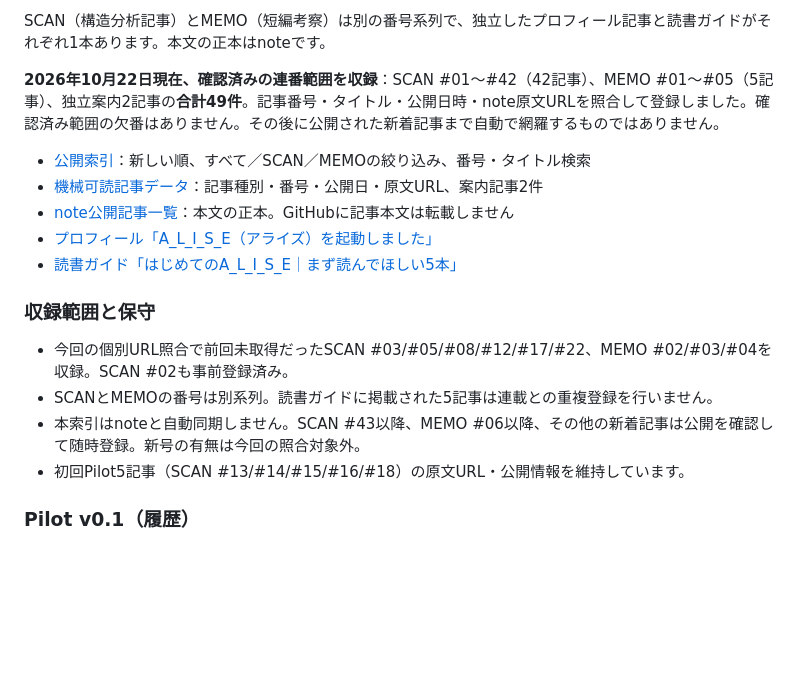
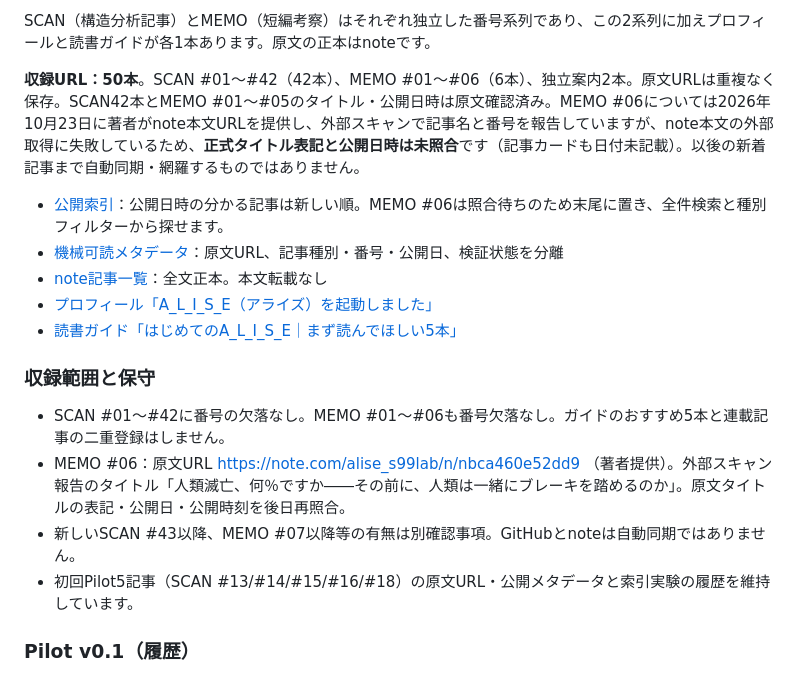
Before and after one commit to s99lab/alise-article-index, a Markdown page: README.md, the part around one of its changes. GitHub-like rendering; blank space fills up the shorter version.

Commit message:
Update documentation to 50 article URLs and MEMO 06 verification limits

```diff
--- a/README.md
+++ b/README.md
@@ -30,20 +30,20 @@ A_L_I_S_Eのnote公開記事を、記事番号・タイトル・公開日・テ
 
-SCAN（構造分析記事）とMEMO（短編考察）は別の番号系列で、独立したプロフィール記事と読書ガイドがそれぞれ1本あります。本文の正本はnoteです。
+SCAN（構造分析記事）とMEMO（短編考察）はそれぞれ独立した番号系列であり、この2系列に加えプロフィールと読書ガイドが各1本あります。原文の正本はnoteです。
 
-**2026年10月22日現在、確認済みの連番範囲を収録**：SCAN #01〜#42（42記事）、MEMO #01〜#05（5記事）、独立案内2記事の**合計49件**。記事番号・タイトル・公開日時・note原文URLを照合して登録しました。確認済み範囲の欠番はありません。その後に公開された新着記事まで自動で網羅するものではありません。
+**収録URL：50本**。SCAN #01〜#42（42本）、MEMO #01〜#06（6本）、独立案内2本。原文URLは重複なく保存。SCAN42本とMEMO #01〜#05のタイトル・公開日時は原文確認済み。MEMO #06については2026年10月23日に著者がnote本文URLを提供し、外部スキャンで記事名と番号を報告していますが、note本文の外部取得に失敗しているため、**正式タイトル表記と公開日時は未照合**です（記事カードも日付未記載）。以後の新着記事まで自動同期・網羅するものではありません。
 
-- [公開索引](index.html)：新しい順、すべて／SCAN／MEMOの絞り込み、番号・タイトル検索
-- [機械可読記事データ](data/articles.json)：記事種別・番号・公開日・原文URL、案内記事2件
-- [note公開記事一覧](https://note.com/alise_s99lab)：本文の正本。GitHubに記事本文は転載しません
+- [公開索引](index.html)：公開日時の分かる記事は新しい順。MEMO #06は照合待ちのため末尾に置き、全件検索と種別フィルターから探せます。
+- [機械可読メタデータ](data/articles.json)：原文URL、記事種別・番号・公開日、検証状態を分離
+- [note記事一覧](https://note.com/alise_s99lab)：全文正本。本文転載なし
 - [プロフィール「A_L_I_S_E（アライズ）を起動しました」](https://note.com/alise_s99lab/n/n1abf7de120f8)
 - [読書ガイド「はじめてのA_L_I_S_E｜まず読んでほしい5本」](https://note.com/alise_s99lab/n/n14c398e27452)
 
 ### 収録範囲と保守
 
-- 今回の個別URL照合で前回未取得だったSCAN #03/#05/#08/#12/#17/#22、MEMO #02/#03/#04を収録。SCAN #02も事前登録済み。
-- SCANとMEMOの番号は別系列。読書ガイドに掲載された5記事は連載との重複登録を行いません。
-- 本索引はnoteと自動同期しません。SCAN #43以降、MEMO #06以降、その他の新着記事は公開を確認して随時登録。新号の有無は今回の照合対象外。
-- 初回Pilot5記事（SCAN #13/#14/#15/#16/#18）の原文URL・公開情報を維持しています。
+- SCAN #01〜#42に番号の欠落なし。MEMO #01〜#06も番号欠落なし。ガイドのおすすめ5本と連載記事の二重登録はしません。
+- MEMO #06：原文URL https://note.com/alise_s99lab/n/nbca460e52dd9 （著者提供）。外部スキャン報告のタイトル「人類滅亡、何％ですか――その前に、人類は一緒にブレーキを踏めるのか」。原文タイトルの表記・公開日・公開時刻を後日再照合。
+- 新しいSCAN #43以降、MEMO #07以降等の有無は別確認事項。GitHubとnoteは自動同期ではありません。
+- 初回Pilot5記事（SCAN #13/#14/#15/#16/#18）の原文URL・公開メタデータと索引実験の履歴を維持しています。
 
 ### Pilot v0.1（履歴）
 
```
Also changed, not shown: other parts of README.md (+1 -1 lines).
